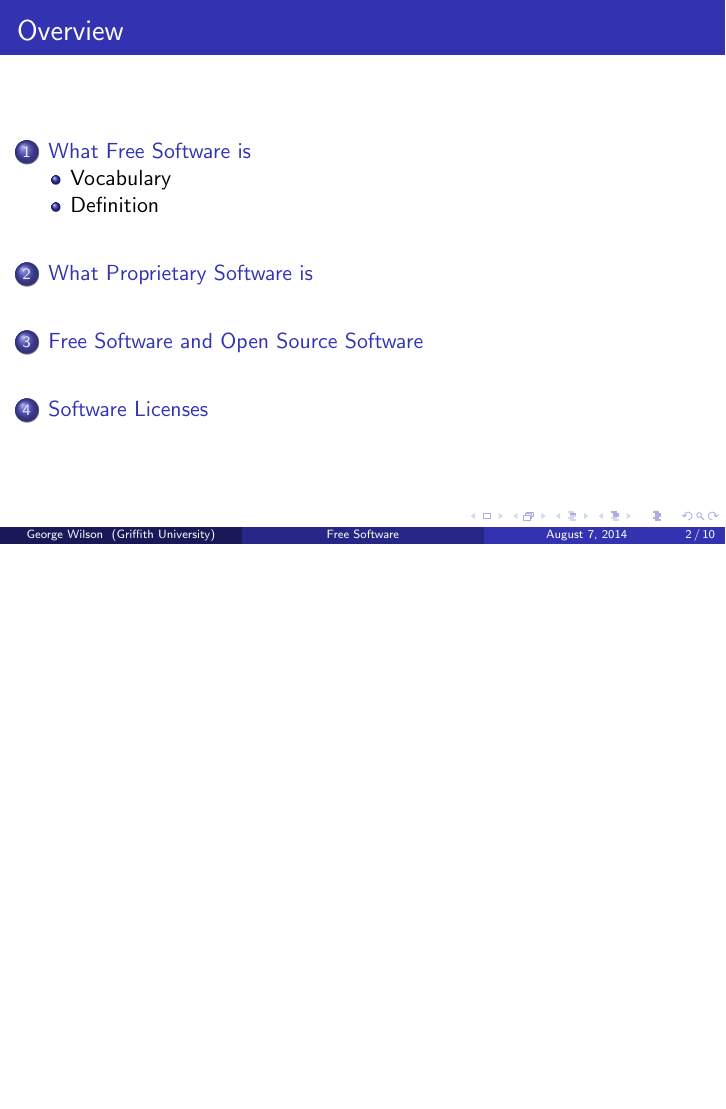
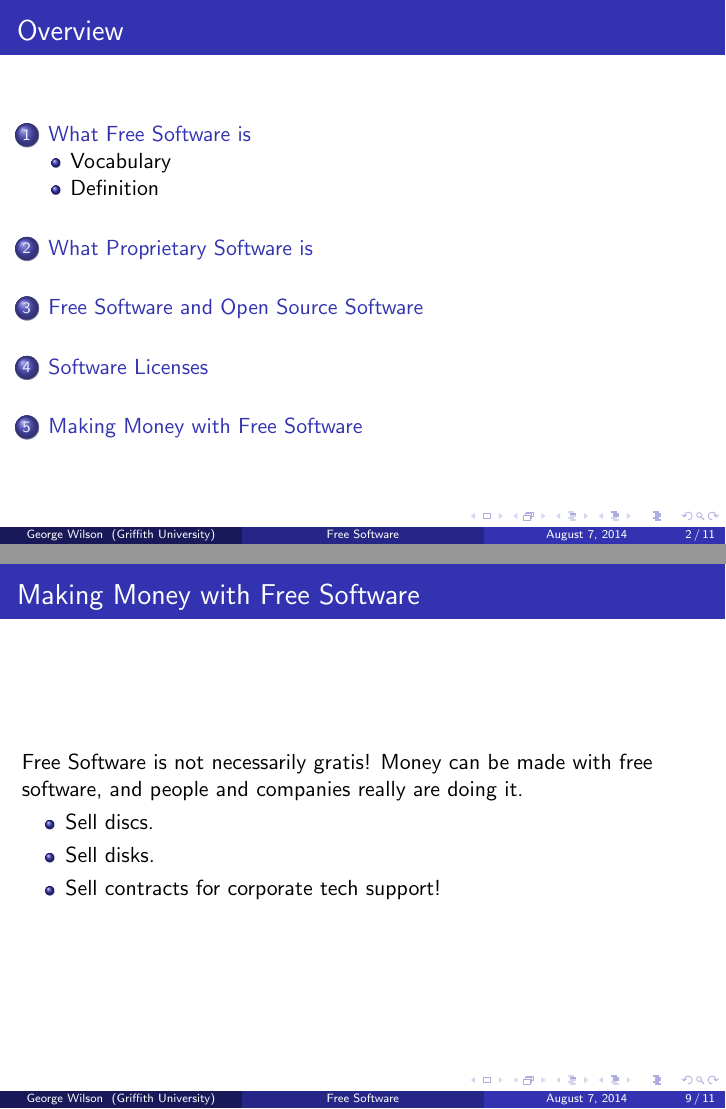
Before and after one commit to gwils/bris-free-software-140807, LaTeX slides (src/slides.tex): page 2 of 23 before the commit and pages 2 and 24 of 26 after it, the two joined at a grey line, the shorter picture padded with empty space. Compiled offline with pdfLaTeX.

Commit message:
Making money slide added

```diff
--- a/src/slides.tex
+++ b/src/slides.tex
@@ -232,6 +232,23 @@ There are many free licenses under which you can license your software.
 \end{frame}
 
 %------------------------------------------------
+\section{Making Money with Free Software}
+
+\begin{frame}
+\frametitle{Making Money with Free Software}
+
+Free Software is not necessarily gratis! Money can be made with free
+software, and people and companies really are doing it.
+
+\begin{itemize}
+\item<+-> Sell discs.
+\item<+-> Sell disks.
+\item<+-> Sell contracts for corporate tech support!
+\end{itemize}
+
+\end{frame}
+
+%------------------------------------------------
 
 \begin{frame}
 Copyright 2014 George Wilson
```
